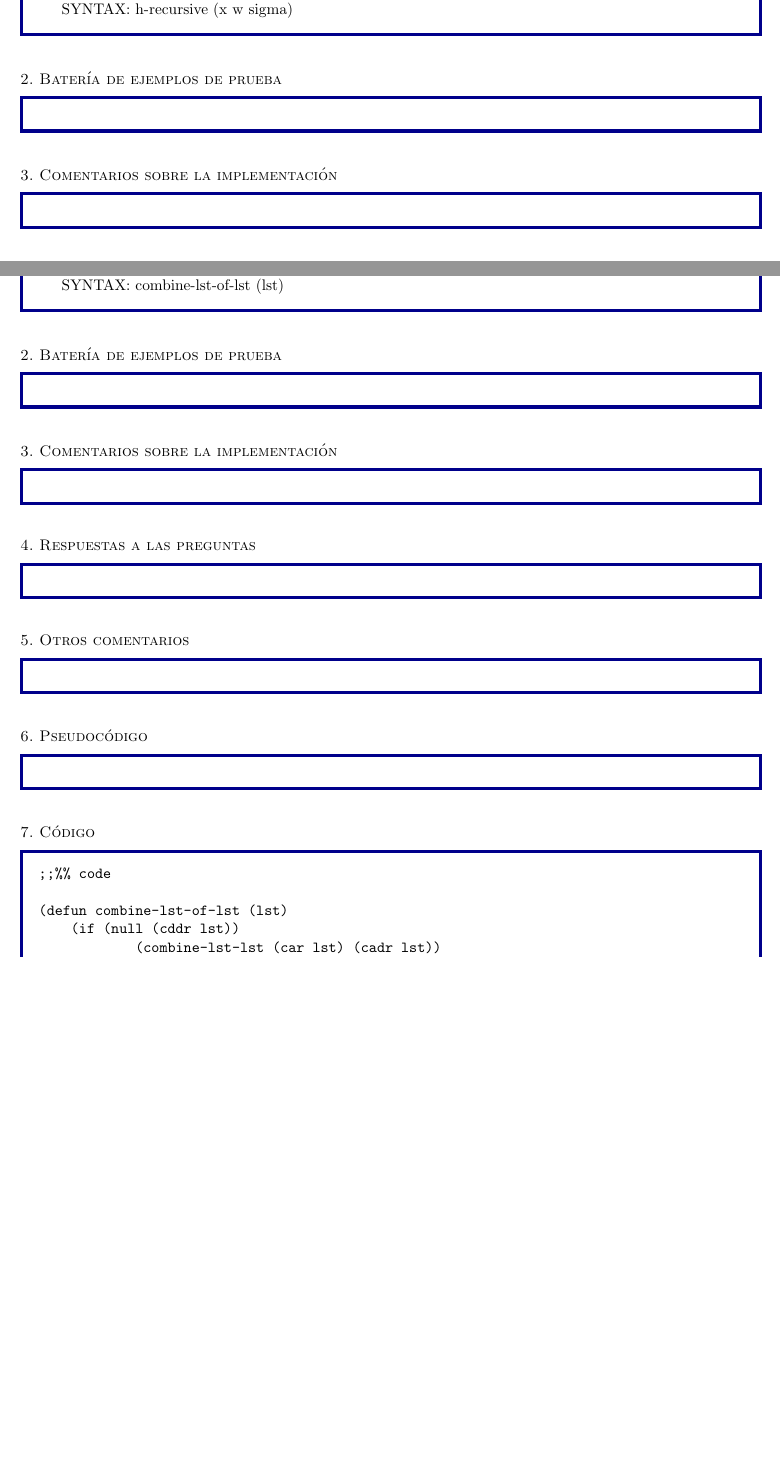
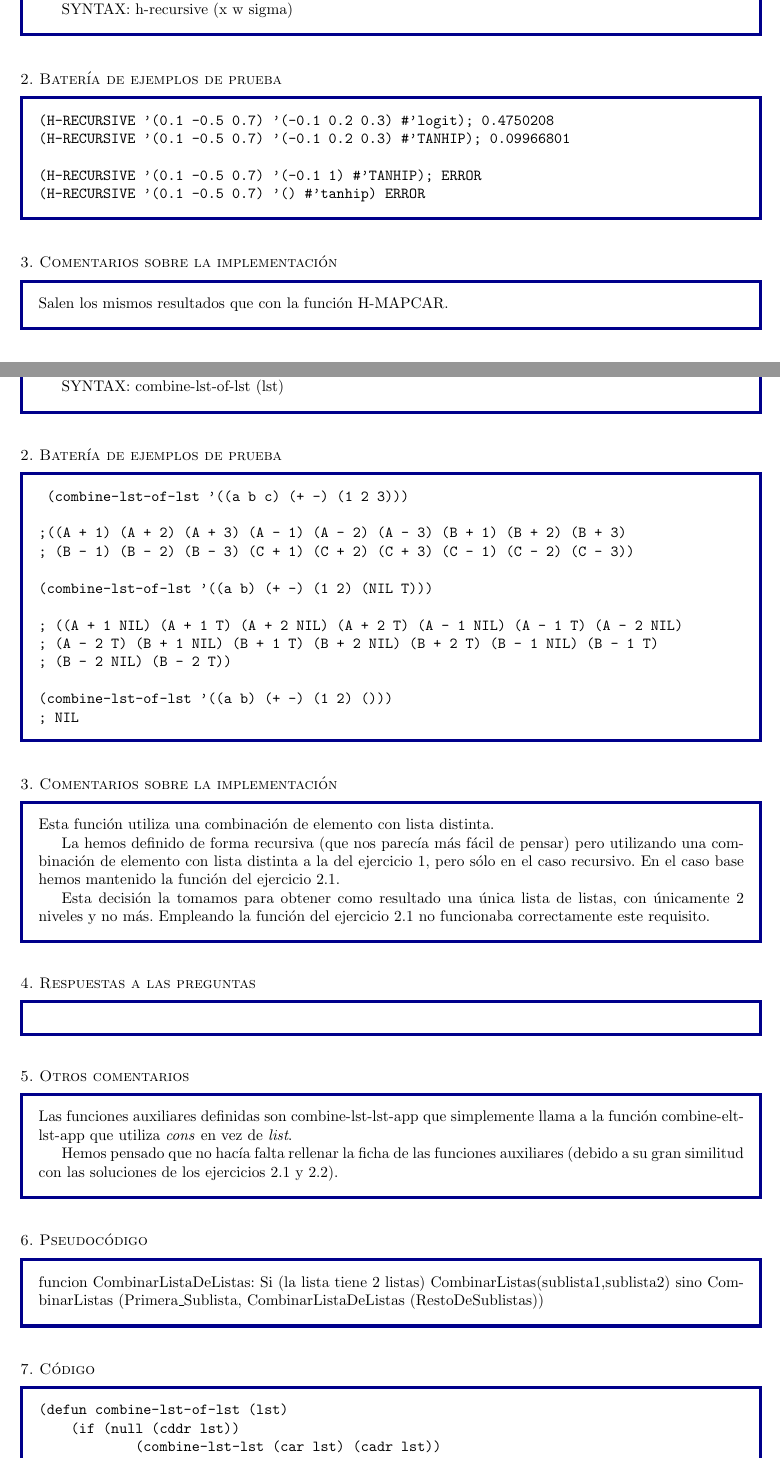
Before and after one commit to padsof-uam/Inteligencia-Artificial, a LaTeX document (P1/Memoria.tex, which reads P1/Memoria/ej1.lisph-recursive.tex, P1/Memoria/ej2.lispcombine-lst-of-lst.tex): two parts of pages 2 and 7 of 12 before the commit and two parts of pages 2 and 5 of 11 after it, joined at a grey line, cut so that both start at the same text, the shorter picture padded with empty space. Compiled offline with pdfLaTeX.

Commit message:
Memoria ejercicios 1 y 2

```diff
--- a/P1/Memoria/ej1.lisph-recursive.tex
+++ b/P1/Memoria/ej1.lisph-recursive.tex
@@ -6,12 +6,16 @@ SYNTAX: h-recursive (x w sigma)
 
 \begin{aibox}{\examples}
 \begin{alltt}
+(H-RECURSIVE '(0.1 -0.5 0.7) '(-0.1 0.2 0.3) #'logit); 0.4750208
+(H-RECURSIVE '(0.1 -0.5 0.7) '(-0.1 0.2 0.3) #'TANHIP); 0.09966801
+
+(H-RECURSIVE '(0.1 -0.5 0.7) '(-0.1 1) #'TANHIP); ERROR
+(H-RECURSIVE '(0.1 -0.5 0.7) '() #'tanhip) ERROR
 \end{alltt}
-
 \end{aibox}
 
 \begin{aibox}{\comments}
-
+Salen los mismos resultados que con la función H-MAPCAR.
 \end{aibox}
 \begin{aibox}{\answers}
 
--- a/P1/Memoria/ej2.lispcombine-lst-of-lst.tex
+++ b/P1/Memoria/ej2.lispcombine-lst-of-lst.tex
@@ -6,11 +6,29 @@ SYNTAX: combine-lst-of-lst (lst)
 
 \begin{aibox}{\examples}
 \begin{alltt}
+ (combine-lst-of-lst '((a b c) (+ -) (1 2 3)))
+
+;((A + 1) (A + 2) (A + 3) (A - 1) (A - 2) (A - 3) (B + 1) (B + 2) (B + 3)
+; (B - 1) (B - 2) (B - 3) (C + 1) (C + 2) (C + 3) (C - 1) (C - 2) (C - 3))
+
+(combine-lst-of-lst '((a b) (+ -) (1 2) (NIL T)))
+
+; ((A + 1 NIL) (A + 1 T) (A + 2 NIL) (A + 2 T) (A - 1 NIL) (A - 1 T) (A - 2 NIL)
+; (A - 2 T) (B + 1 NIL) (B + 1 T) (B + 2 NIL) (B + 2 T) (B - 1 NIL) (B - 1 T)
+; (B - 2 NIL) (B - 2 T))
+
+(combine-lst-of-lst '((a b) (+ -) (1 2) ()))
+; NIL
 \end{alltt}
 
 \end{aibox}
 
 \begin{aibox}{\comments}
+Esta función utiliza una combinación de elemento con lista distinta.
+
+La hemos definido de forma recursiva (que nos parecía más fácil de pensar) pero utilizando una combinación de elemento con lista distinta a la del ejercicio 1, pero sólo en el caso recursivo. En el caso base hemos mantenido la función del ejercicio 2.1.
+
+Esta decisión la tomamos para obtener como resultado una única lista de listas, con únicamente 2 niveles y no más. Empleando la función del ejercicio 2.1 no funcionaba correctamente este requisito.
 
 \end{aibox}
 \begin{aibox}{\answers}
@@ -18,18 +36,26 @@ SYNTAX: combine-lst-of-lst (lst)
 \end{aibox}
 \begin{aibox}{\othercomments}
 
+Las funciones auxiliares definidas son combine-lst-lst-app que simplemente llama a la función combine-elt-lst-app que utiliza \emph{cons} en vez de \emph{list}.
+
+Hemos pensado que no hacía falta rellenar la ficha de las funciones auxiliares (debido a su gran similitud con las soluciones de los ejercicios 2.1 y 2.2).
+
 \end{aibox}
 \begin{aibox}{\pseudocode}
+funcion CombinarListaDeListas:
+	Si (la lista tiene 2 listas)
+		CombinarListas(sublista1,sublista2)
+	sino
+		CombinarListas (Primera\_Sublista, CombinarListaDeListas (RestoDeSublistas))
 
 \end{aibox}
 \begin{aibox}{\code}
 
 \begin{alltt}
-;;%% code
-
 (defun combine-lst-of-lst (lst)
     (if (null (cddr lst))
             (combine-lst-lst (car lst) (cadr lst))
     (combine-lst-lst-app (car lst) (combine-lst-of-lst (cdr lst)))))
+
 \end{alltt}
 \end{aibox}
```
Also changed, not shown: P1/Memoria.tex (+4 -4 lines), P1/Memoria/ej1.lisph-mapcar.tex (+6 -3 lines), P1/Memoria/ej2.lispcombine-elt-lst.tex (+5 -1 lines), P1/Memoria/ej2.lispcombine-lst-lst.tex (+6 -2 lines), P1/Memoria/ej1.lisph-recursive.tex (9 more changed lines), 1 other file.
